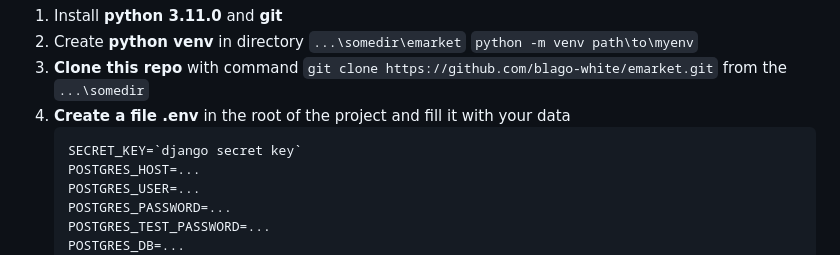
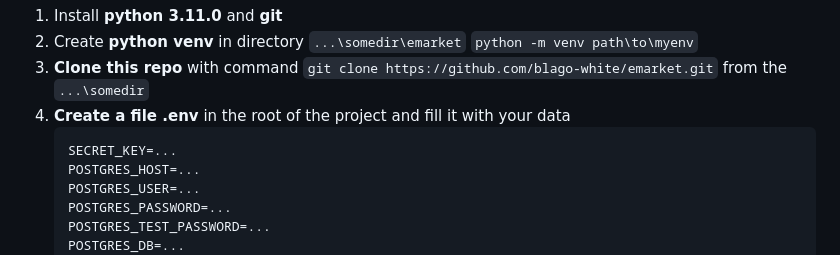
Before and after one commit to blago-white/emarket, a Markdown page: README.md, the part around the change. Rendered like a GitHub page.

```diff
--- a/README.md
+++ b/README.md
@@ -57,7 +57,7 @@
   <li><b>Clone this repo</b> with command <code>git clone https://github.com/blago-white/emarket.git</code> from the <code>...\somedir</code></li>
   <li>
     <b>Сreate a file .env</b> in the root of the project and fill it with your data
-    <pre>SECRET_KEY=`django secret key`
+    <pre>SECRET_KEY=...
 POSTGRES_HOST=...
 POSTGRES_USER=...
 POSTGRES_PASSWORD=...
```
